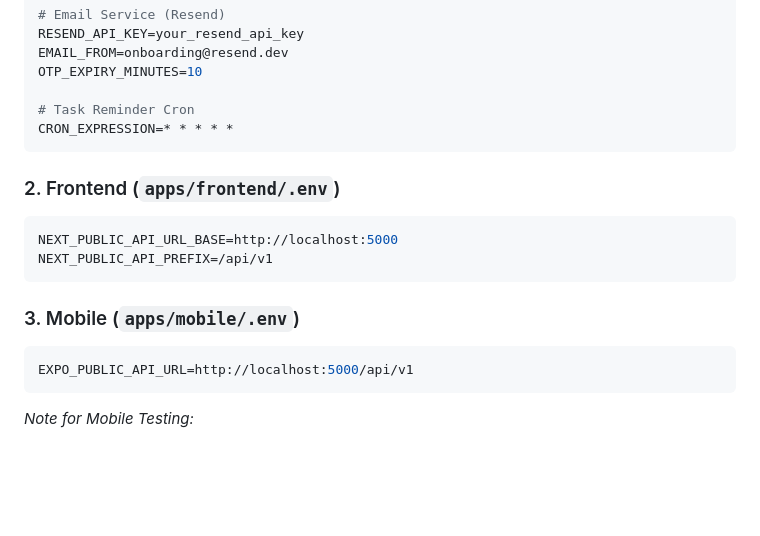
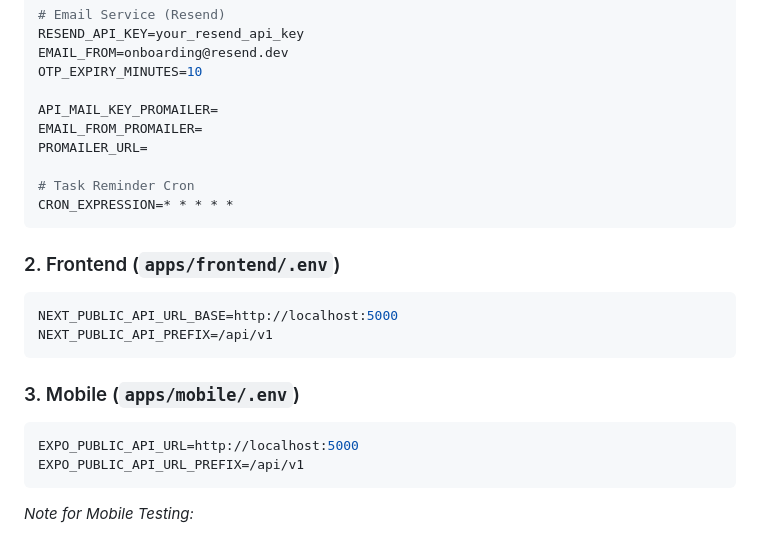
Before and after one commit to RohitRaj766/smarttask, a Markdown page: README.md, the part around the change. GitHub-like rendering; blank space fills up the shorter version.

Commit message:
Update README with Promailer and mobile API changes
Add new environment variables for Promailer configuration and update API URL structure for mobile.

````diff
--- a/README.md
+++ b/README.md
@@ -59,6 +59,10 @@ RESEND_API_KEY=your_resend_api_key
 EMAIL_FROM=onboarding@resend.dev
 OTP_EXPIRY_MINUTES=10
 
+API_MAIL_KEY_PROMAILER=
+EMAIL_FROM_PROMAILER=
+PROMAILER_URL=
+
 # Task Reminder Cron
 CRON_EXPRESSION=* * * * *
 ```
@@ -71,7 +75,8 @@ NEXT_PUBLIC_API_PREFIX=/api/v1
 
 ### 3. Mobile (`apps/mobile/.env`)
 ```env
-EXPO_PUBLIC_API_URL=http://localhost:5000/api/v1
+EXPO_PUBLIC_API_URL=http://localhost:5000
+EXPO_PUBLIC_API_URL_PREFIX=/api/v1
 ```
 *Note for Mobile Testing:*
 - **Android Emulator**: Use `http://10.0.2.2:5000/api/v1`
````
